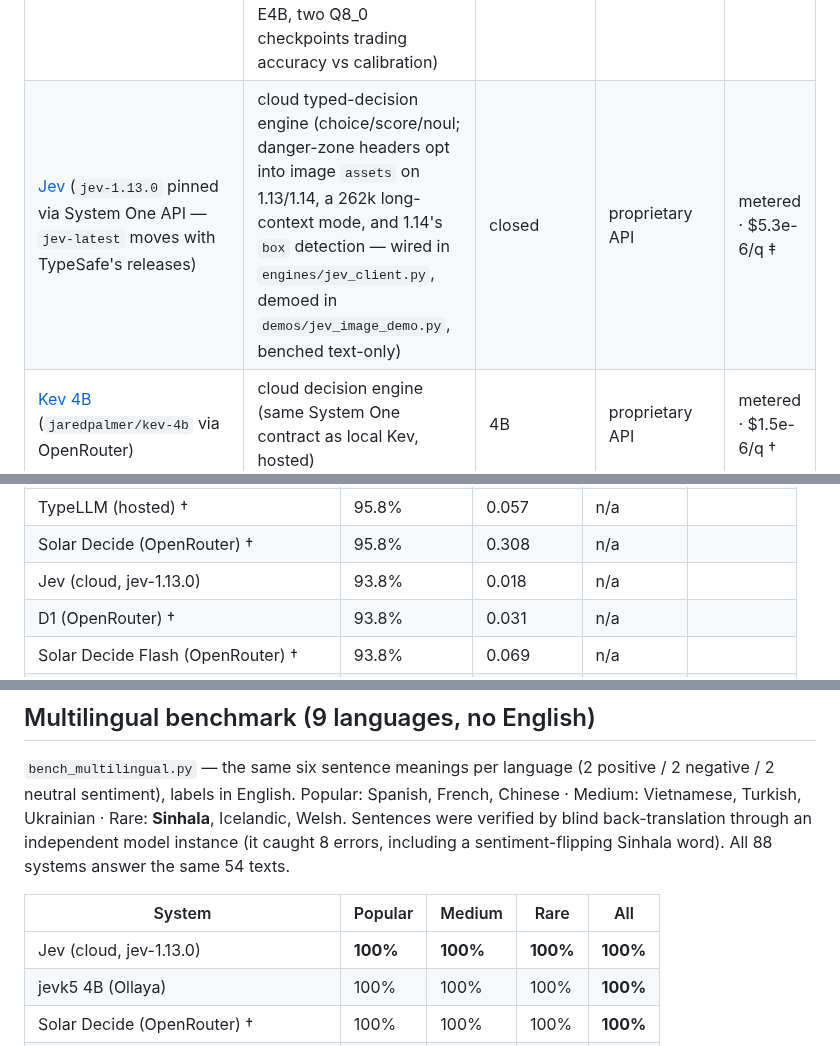
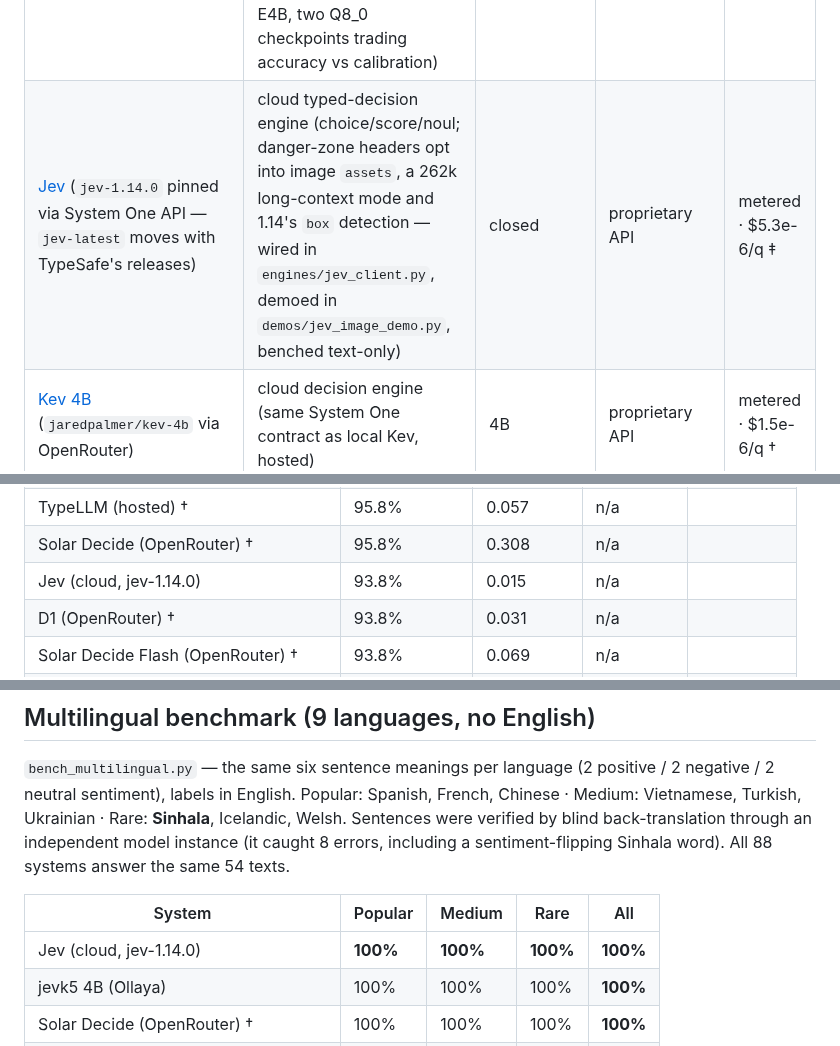
Before and after one commit to umstek/zero-shot-ie-bench, a Markdown page: README.md, 3 parts joined by grey strips. Rendered like a GitHub page.

```diff
--- a/README.md
+++ b/README.md
@@ -42,7 +42,7 @@ Just here for the results? **[Skip to the benchmark charts](#benchmark-charts)**
 | [JevK5 4B](https://huggingface.co/alibiserikbay/JevK5-GGUF) (`jevk5` via Ollaya, Q8_0 GGUF) | local decision LLM (the full JevK5 v0.3 on llama.cpp; letters' logits, one pass per question) | 4B | Apache 2.0 | $0 · local |
 | [Winnow E4B](https://huggingface.co/EldanRing/Winnow-E4B) (`winnow:e4b` via Ollaya, Q8_0 GGUF) | local decision LLM (EldanRing, fine-tuned from Gemma 4 E4B on llama.cpp; option letters' logits) | E4B (8 GB Q8_0) | Apache 2.0 | $0 · local |
 | [Decima](https://ollaya.dev/library/decima) (`decima` / `decima:small`) · [snap](https://ollaya.dev/library/snap) (`snap`) · [Arbiter](https://ollaya.dev/library/arbiter) (`arbiter`) · [Credence](https://ollaya.dev/library/credence) (`credence`), all via Ollaya | local decision models (Madani's Decima pair: mmBERT / multilingual-e5-small encoders + a late-interaction option scorer — order-invariant — and an ordinal score head, billed as fastest on CPU; logitlab's snap1-2b: MiniCPM5-2B fine-tune, Q8_0 on llama.cpp; Codekins' Arbiter: Gemma 3 4B IT + LoRA behind a fixed 24-slot head, noul + choice ≤16 options + 6-level score; Txoka's Credence v1: MiCA refinements of Winnow-E4B, two Q8_0 checkpoints trading accuracy vs calibration) | 122M / 321M / 2B / 4.3B / 7.5B | Apache-2.0 runtime; per-model weight licenses on the Ollaya catalog pages | $0 · local |
-| [Jev](https://www.typesafe.ai/) (`jev-1.13.0` pinned via System One API — `jev-latest` moves with TypeSafe's releases) | cloud typed-decision engine (choice/score/noul; danger-zone headers opt into image `assets` on 1.13/1.14, a 262k long-context mode, and 1.14's `box` detection — wired in `engines/jev_client.py`, demoed in `demos/jev_image_demo.py`, benched text-only) | closed | proprietary API | metered · $5.3e-6/q ‡ |
+| [Jev](https://www.typesafe.ai/) (`jev-1.14.0` pinned via System One API — `jev-latest` moves with TypeSafe's releases) | cloud typed-decision engine (choice/score/noul; danger-zone headers opt into image `assets`, a 262k long-context mode and 1.14's `box` detection — wired in `engines/jev_client.py`, demoed in `demos/jev_image_demo.py`, benched text-only) | closed | proprietary API | metered · $5.3e-6/q ‡ |
 | [Kev 4B](https://openrouter.ai/jaredpalmer/kev-4b) (`jaredpalmer/kev-4b` via OpenRouter) | cloud decision engine (same System One contract as local Kev, hosted) | 4B | proprietary API | metered · $1.5e-6/q † |
 | [Solar Decide](https://openrouter.ai/upstage/solar-decide) (`upstage/solar-decide` via OpenRouter) | cloud typed-decision engine (Upstage System One endpoint on Solar Mini 4: choice/score/noul with calibrated probabilities, no prose — one forward, output tokens free, 524K context) | 35B MoE (3B active) | proprietary API | metered · $1.8e-5/q † |
 | [Solar Decide Flash](https://openrouter.ai/upstage/solar-decide-flash) (`upstage/solar-decide-flash` via OpenRouter) | cloud typed-decision engine (Solar Decide's low-latency sibling on the same Upstage System One endpoint and Solar Mini 4 base: same choice/score/noul contract, output tokens free) | undisclosed · Solar Mini 4 base | proprietary API | metered · $1.8e-5/q † |
@@ -193,7 +193,7 @@ exact span-set match (18 questions). † = hosted via OpenRouter (non-ZDR):
 | GLiDE (Fastino) | **97.9%** | 0.056 | n/a | |
 | TypeLLM (hosted) † | 95.8% | 0.057 | n/a | |
 | Solar Decide (OpenRouter) † | 95.8% | 0.308 | n/a | |
-| Jev (cloud, jev-1.13.0) | 93.8% | 0.018 | n/a | |
+| Jev (cloud, jev-1.14.0) | 93.8% | 0.015 | n/a | |
 | D1 (OpenRouter) † | 93.8% | 0.031 | n/a | |
 | Solar Decide Flash (OpenRouter) † | 93.8% | 0.069 | n/a | |
 | Decider V1 27B (OpenRouter) | 93.8% | 0.075 | n/a | |
@@ -577,7 +583,7 @@ systems answer the same 54 texts.
 
 | System | Popular | Medium | Rare | All |
 |---|---|---|---|---|
-| Jev (cloud, jev-1.13.0) | **100%** | **100%** | **100%** | **100%** |
+| Jev (cloud, jev-1.14.0) | **100%** | **100%** | **100%** | **100%** |
 | jevk5 4B (Ollaya) | 100% | 100% | 100% | **100%** |
 | Solar Decide (OpenRouter) † | 100% | 100% | 100% | **100%** |
 | Solar Decide Flash (OpenRouter) † | 100% | 100% | 100% | **100%** |
```
Also changed, not shown: other parts of README.md (+17 -11 lines), TRIALS.md (+12 -1 lines), docs/charts/cls_cost_bars.png, docs/charts/cls_cost_speed.png, docs/charts/cls_spectrum.png, 9 other files.
